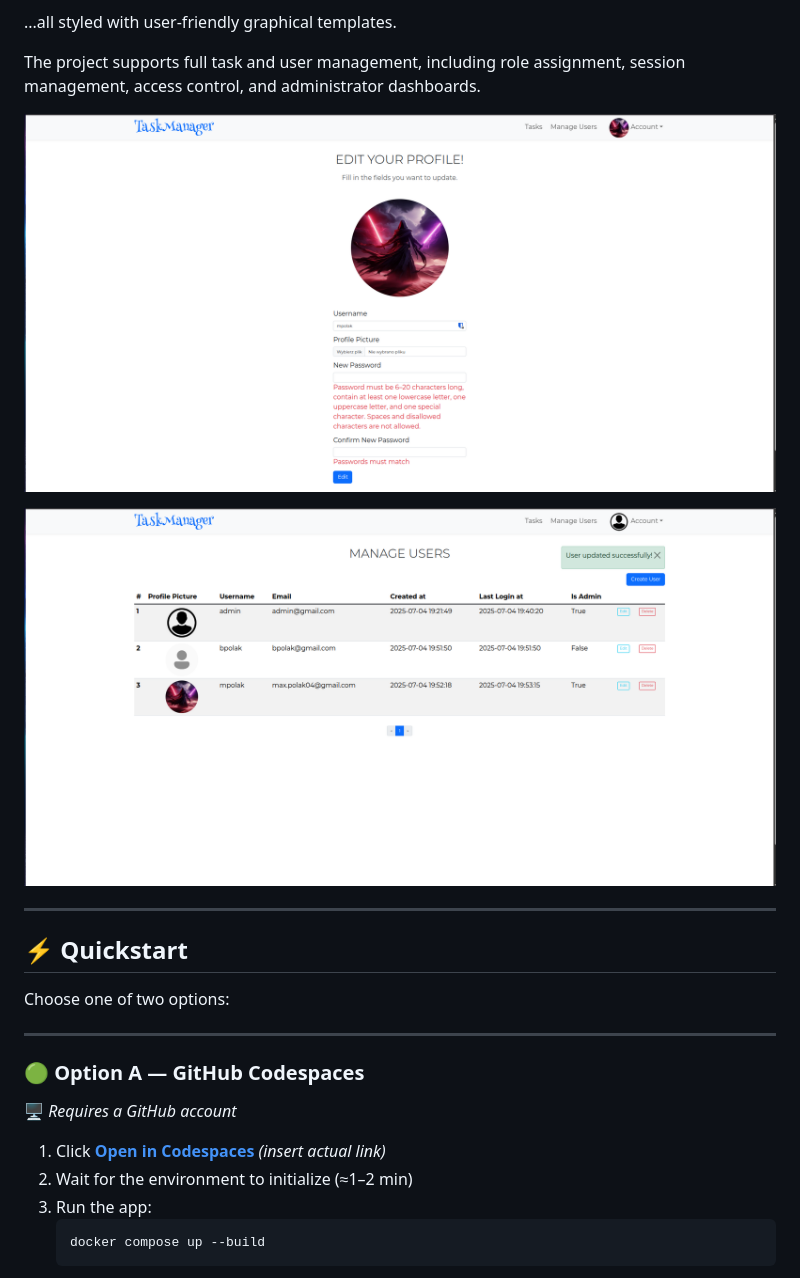
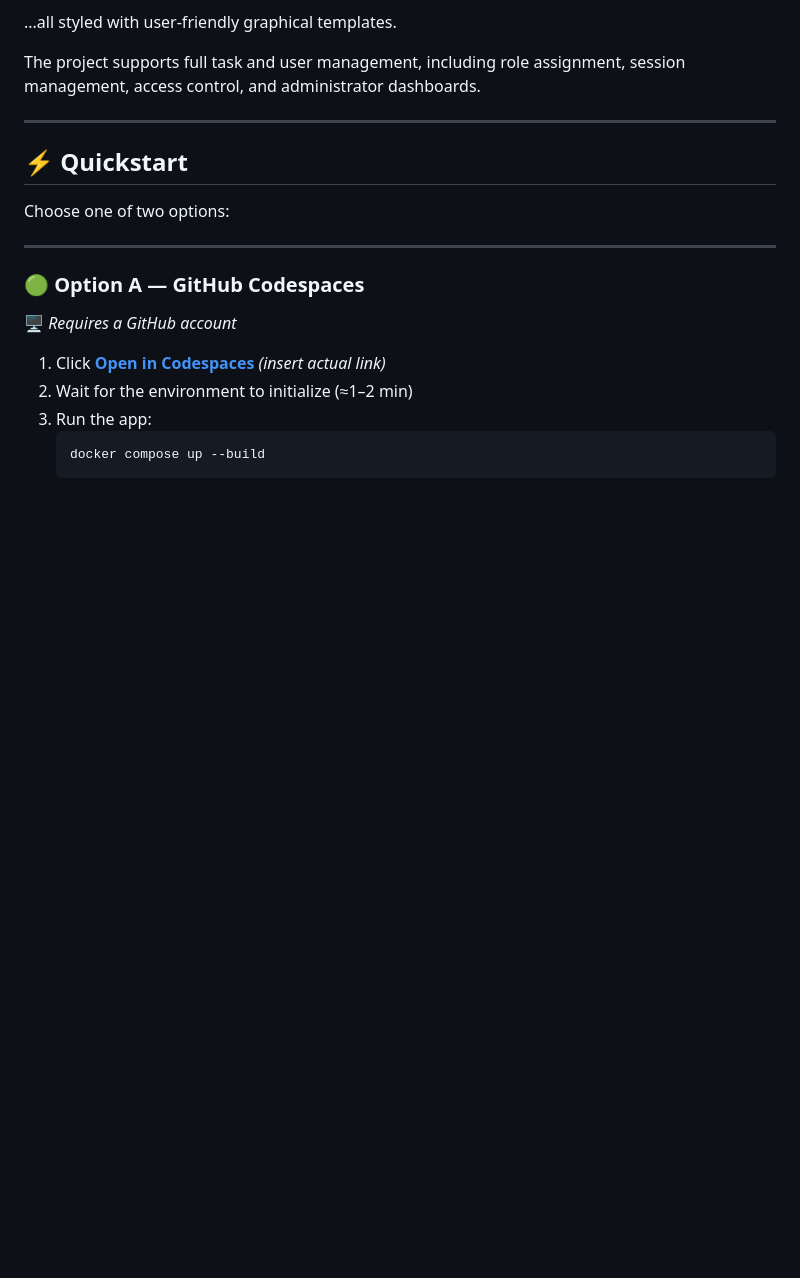
Before and after one commit to MaxPolak04/flask_taskmanager_crud, a Markdown page: README.md, the part around the change. GitHub-like rendering; blank space fills up the shorter version.

```diff
--- a/README.md
+++ b/README.md
@@ -35,10 +35,6 @@
 ...all styled with user-friendly graphical templates.
 
 The project supports full task and user management, including role assignment, session management, access control, and administrator dashboards.
-
-![Password Validation Check](docs/screenshots/password-ckeck.png)
-
-![Admin User List View](docs/screenshots/users.png)
 
 ---
 
```
